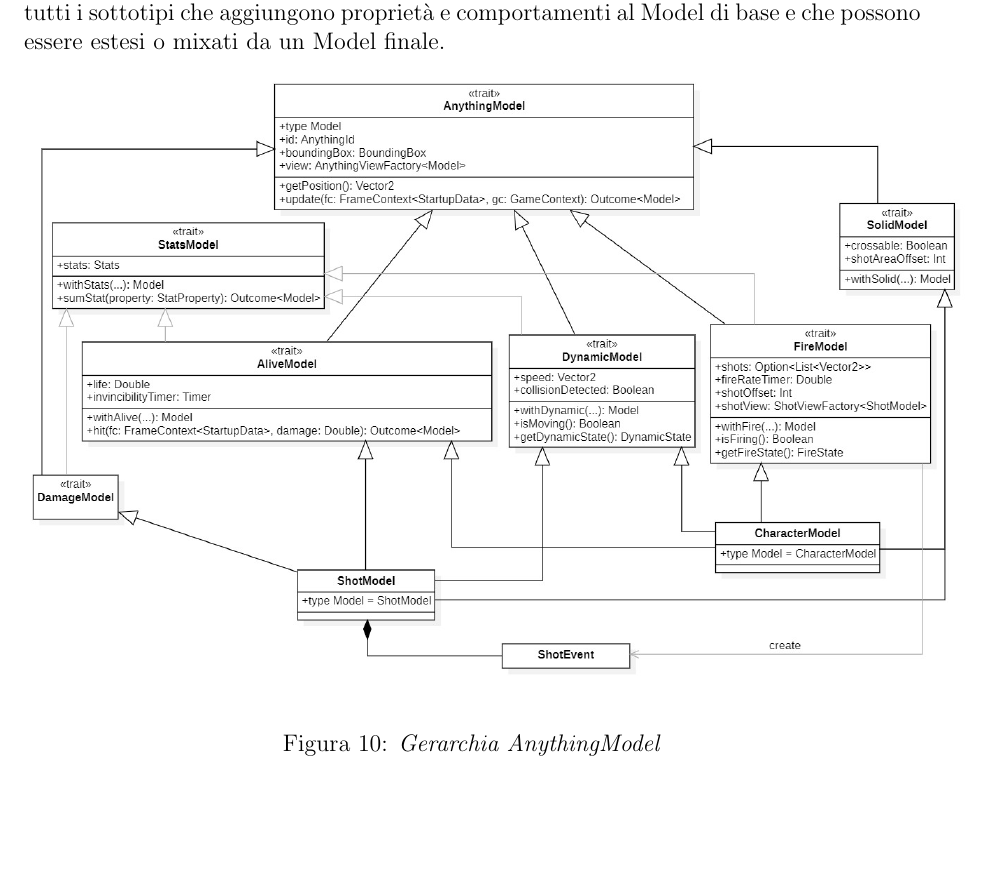
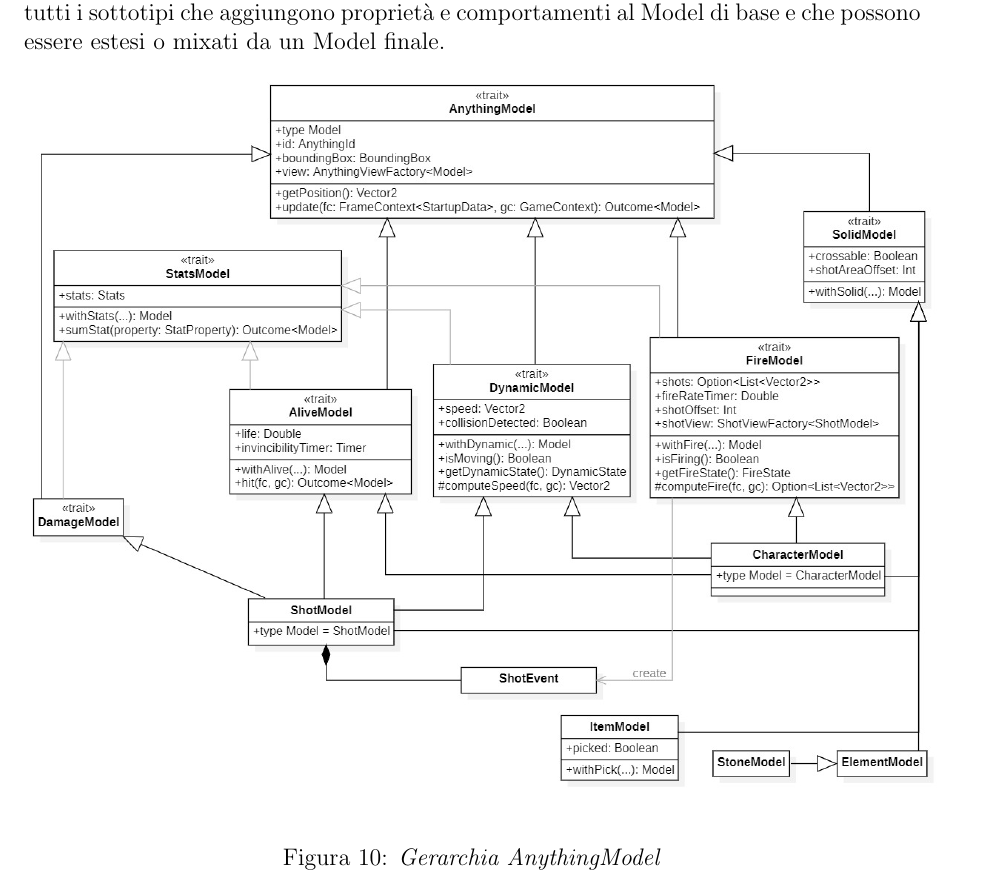
Before and after one commit to federicomazzini3/pps-lns, a LaTeX document (doc/report/lostnsouls-report.tex, which reads doc/report/sections/detail-design.tex): part of page 27 of 63, cut so that both start at the same text, the shorter picture padded with empty space. Compiled offline with pdfLaTeX.

Commit message:
Report: update

```diff
--- a/doc/report/sections/detail-design.tex
+++ b/doc/report/sections/detail-design.tex
@@ -73,7 +73,7 @@ Di seguito in figura 10 mostriamo un estratto della gerarchia di AnythingModel c
 
 \begin{figure}[!hbt]
     \centering
-    \includegraphics[scale=0.35]{AnythingModel.jpg}
+    \includegraphics[scale=0.37]{AnythingModel.jpg}
     \caption{\textit{Gerarchia AnythingModel}}
 \end{figure}
 
```
Also changed, not shown: doc/report/img/AnythingModel.jpg, doc/report/img/Enemies.jpg, 1 other file.
